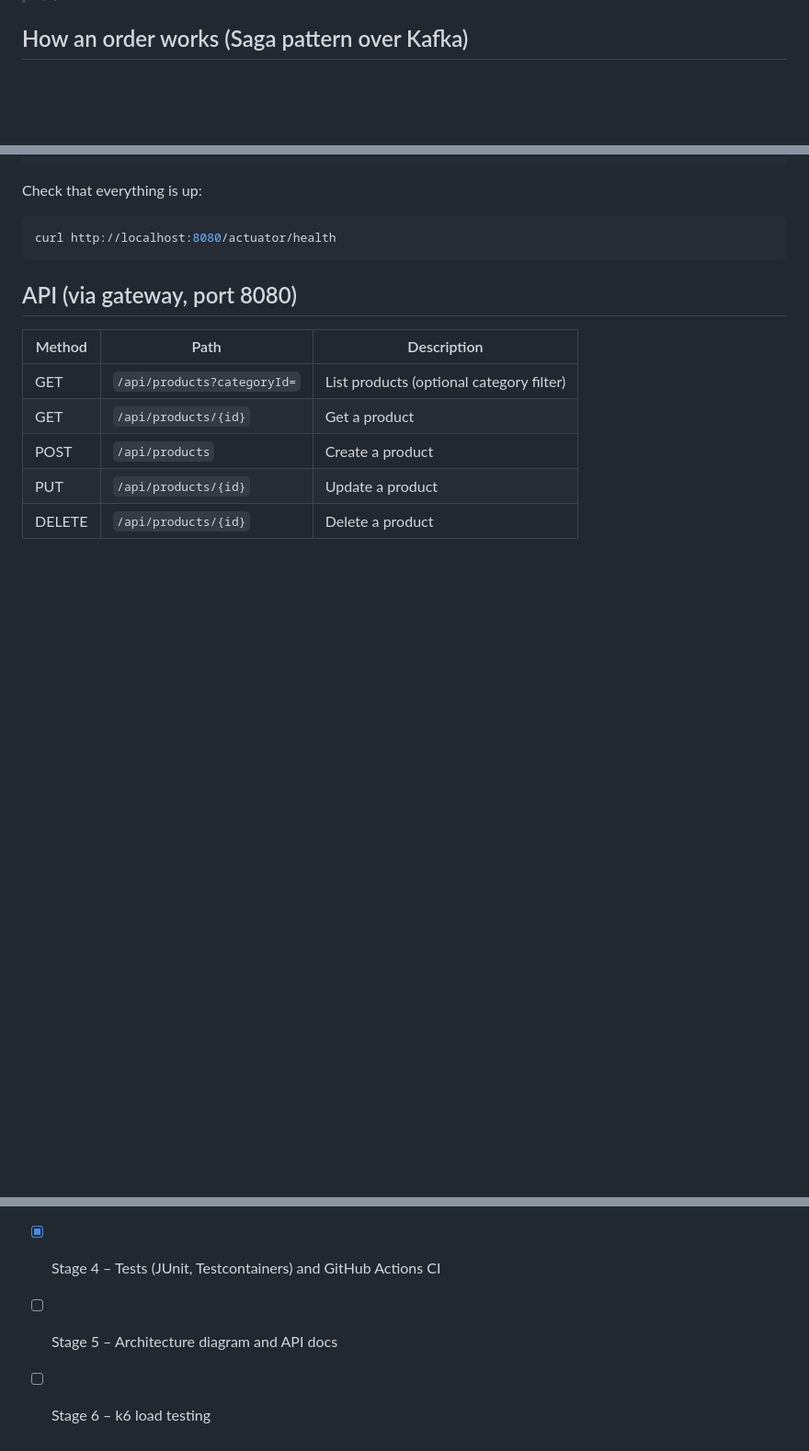
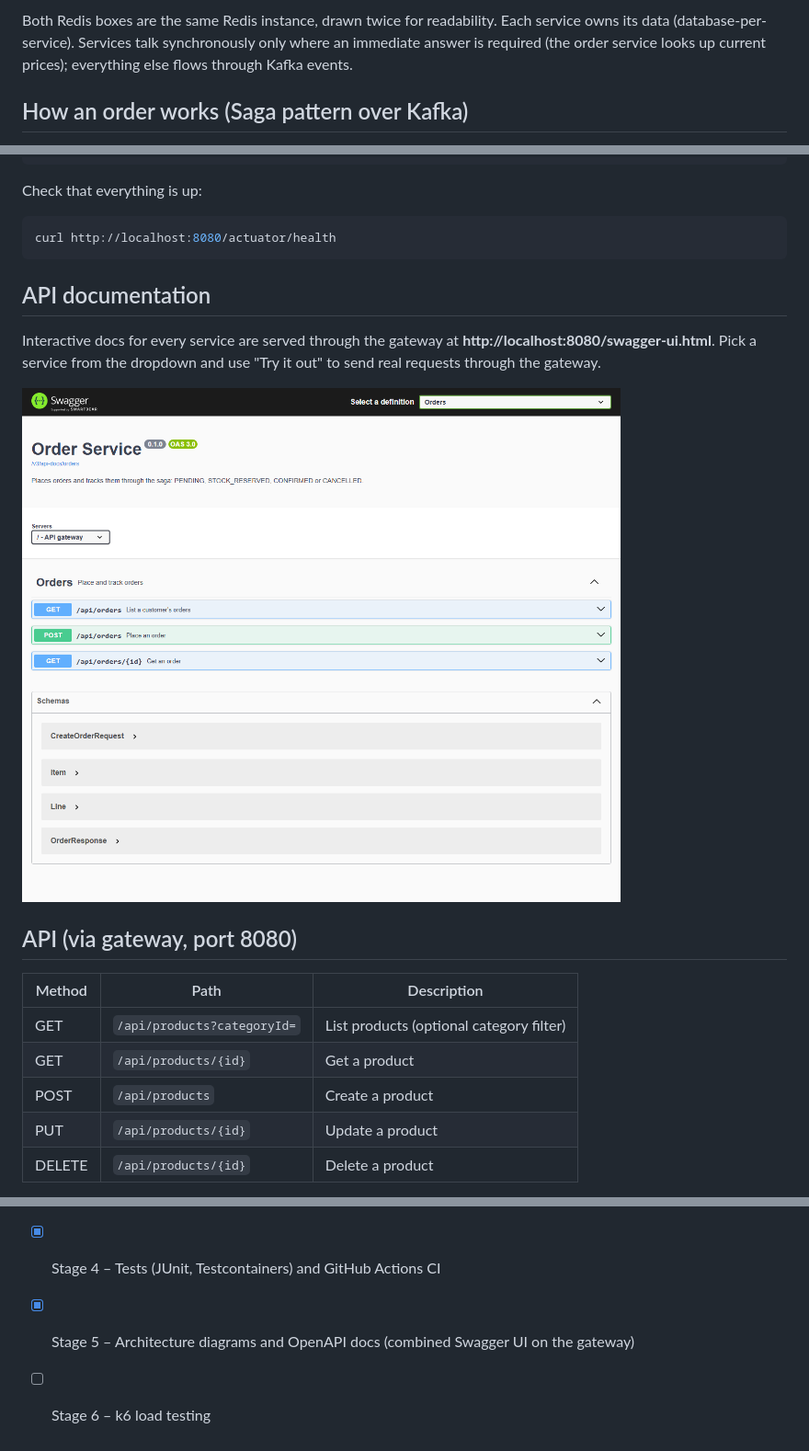
Before and after one commit to NileshSree1072/ezdelivery-microservices, a Markdown page: README.md, 3 parts joined by grey strips. Shown at 92% size. GitHub-like rendering; pictures changed too: docs/images/swagger-ui.png (added); blank space fills up the shorter version.

````diff
--- a/README.md
+++ b/README.md
@@ -10,3 +36,7 @@ Spring Boot microservices backend for the EzDelivery grocery storefront
+Both Redis boxes are the same Redis instance, drawn twice for readability.
+Each service owns its data (database-per-service). Services talk synchronously only where an
+immediate answer is required (the order service looks up current prices); everything else
+flows through Kafka events.
 
 ## How an order works (Saga pattern over Kafka)
 
@@ -74,6 +120,14 @@ Check that everything is up:
 ```bash
 curl http://localhost:8080/actuator/health
 ```
+
+## API documentation
+
+Interactive docs for every service are served through the gateway at
+**http://localhost:8080/swagger-ui.html**. Pick a service from the dropdown and use
+"Try it out" to send real requests through the gateway.
+
+![Swagger UI](docs/images/swagger-ui.png)
 
 ## API (via gateway, port 8080)
 
@@ -173,5 +227,5 @@ removed, it fails with an optimistic-locking conflict.
 - [x] Stage 2 – Kafka order saga with compensation, idempotent consumers, dead-letter topics and Flyway migrations
 - [x] Stage 3 – Redis caching and gateway rate limiting
 - [x] Stage 4 – Tests (JUnit, Testcontainers) and GitHub Actions CI
-- [ ] Stage 5 – Architecture diagram and API docs
+- [x] Stage 5 – Architecture diagrams and OpenAPI docs (combined Swagger UI on the gateway)
 - [ ] Stage 6 – k6 load testing
````
Also changed, not shown: other parts of README.md (+61 -19 lines), 15 other files.
